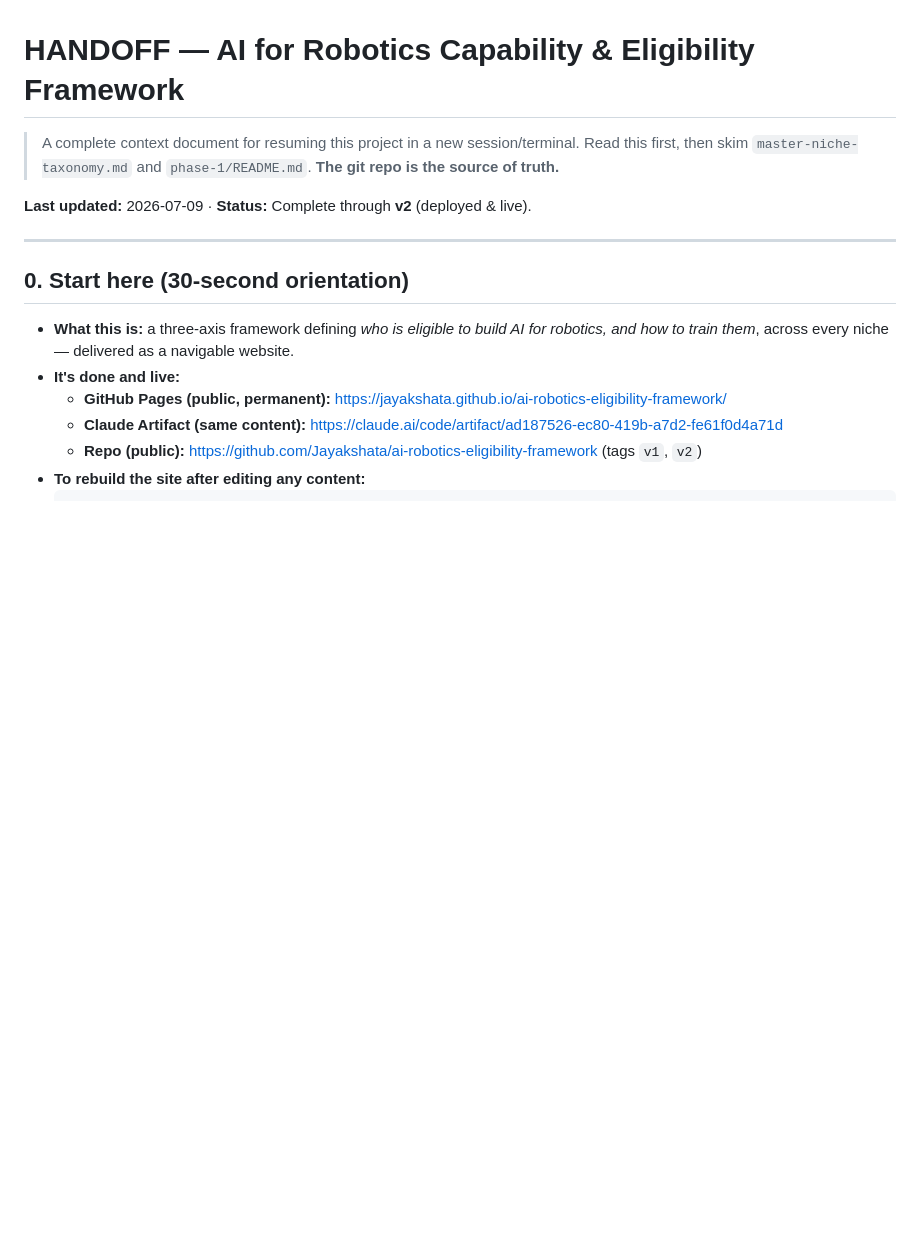
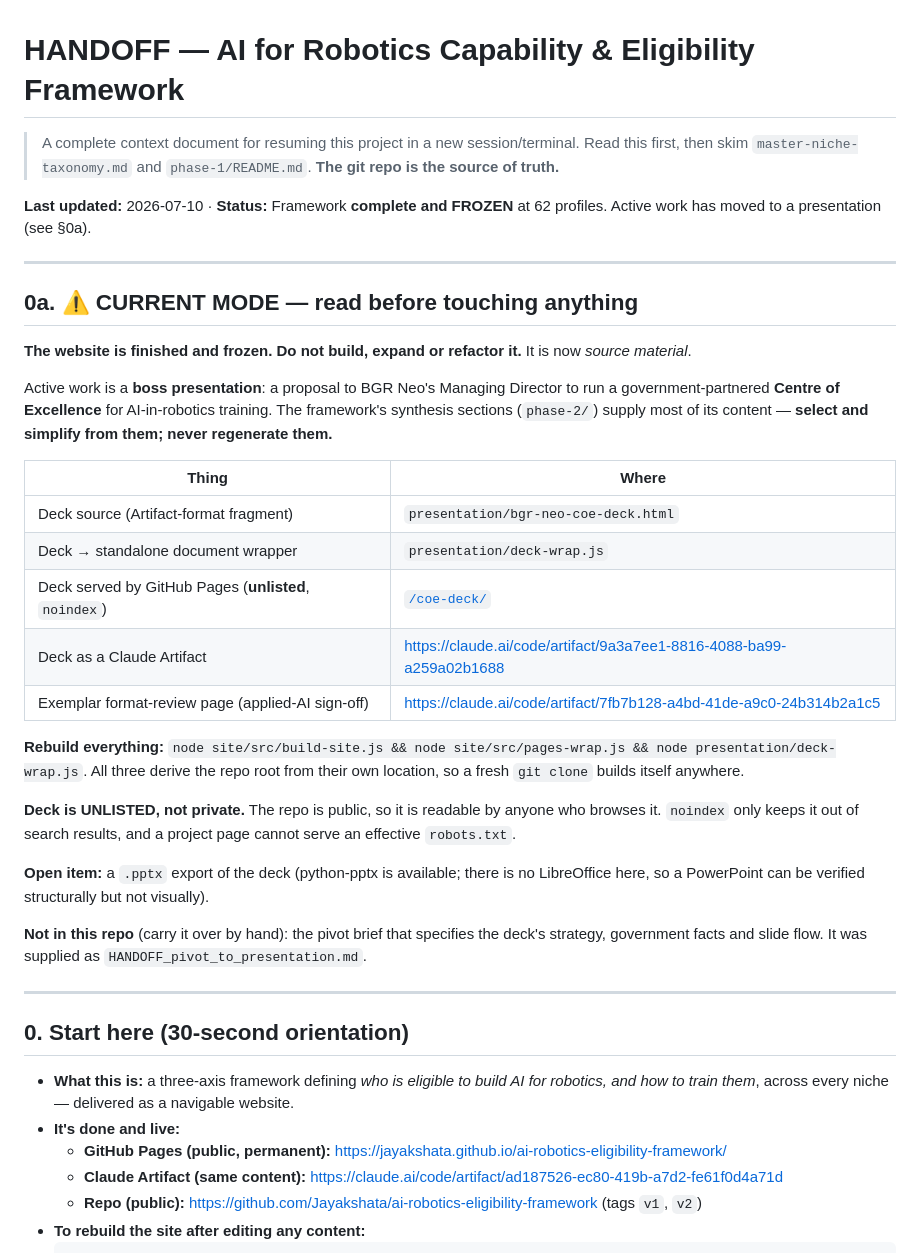
Before and after one commit to Jayakshata/ai-robotics-eligibility-framework, a Markdown page: HANDOFF.md, the part around the change. Drawn GitHub-style; blank space fills up the shorter version.

Commit message:
HANDOFF: record deck-mode, the website freeze, and the artifact URLs
HANDOFF.md still read as though the website were the active deliverable. A
new session cloning this repo would have had no idea the framework is frozen
and that work has moved to the CoE presentation.

Adds a "current mode" section at the top: the freeze, where the deck lives,
the rebuild command, the unlisted-not-private caveat, the open .pptx item,
and the two artifact URLs that were recorded nowhere in the repo.

Co-Authored-By: Claude Opus 4.8 (1M context) <noreply@anthropic.com>

```diff
--- a/HANDOFF.md
+++ b/HANDOFF.md
@@ -2,7 +2,31 @@
 
 > A complete context document for resuming this project in a new session/terminal. Read this first, then skim `master-niche-taxonomy.md` and `phase-1/README.md`. **The git repo is the source of truth.**
 
-**Last updated:** 2026-07-09 · **Status:** Complete through **v2** (deployed & live).
+**Last updated:** 2026-07-10 · **Status:** Framework **complete and FROZEN** at 62 profiles. Active work has moved to a presentation (see §0a).
+
+---
+
+## 0a. ⚠ CURRENT MODE — read before touching anything
+
+**The website is finished and frozen. Do not build, expand or refactor it.** It is now *source material*.
+
+Active work is a **boss presentation**: a proposal to BGR Neo's Managing Director to run a government-partnered **Centre of Excellence** for AI-in-robotics training. The framework's synthesis sections (`phase-2/`) supply most of its content — **select and simplify from them; never regenerate them.**
+
+| Thing | Where |
+|---|---|
+| Deck source (Artifact-format fragment) | `presentation/bgr-neo-coe-deck.html` |
+| Deck → standalone document wrapper | `presentation/deck-wrap.js` |
+| Deck served by GitHub Pages (**unlisted**, `noindex`) | [`/coe-deck/`](https://jayakshata.github.io/ai-robotics-eligibility-framework/coe-deck/) |
+| Deck as a Claude Artifact | https://claude.ai/code/artifact/9a3a7ee1-8816-4088-ba99-a259a02b1688 |
+| Exemplar format-review page (applied-AI sign-off) | https://claude.ai/code/artifact/7fb7b128-a4bd-41de-a9c0-24b314b2a1c5 |
+
+**Rebuild everything:** `node site/src/build-site.js && node site/src/pages-wrap.js && node presentation/deck-wrap.js`. All three derive the repo root from their own location, so a fresh `git clone` builds itself anywhere.
+
+**Deck is UNLISTED, not private.** The repo is public, so it is readable by anyone who browses it. `noindex` only keeps it out of search results, and a project page cannot serve an effective `robots.txt`.
+
+**Open item:** a `.pptx` export of the deck (python-pptx is available; there is no LibreOffice here, so a PowerPoint can be verified structurally but not visually).
+
+**Not in this repo** (carry it over by hand): the pivot brief that specifies the deck's strategy, government facts and slide flow. It was supplied as `HANDOFF_pivot_to_presentation.md`.
 
 ---
 
```
